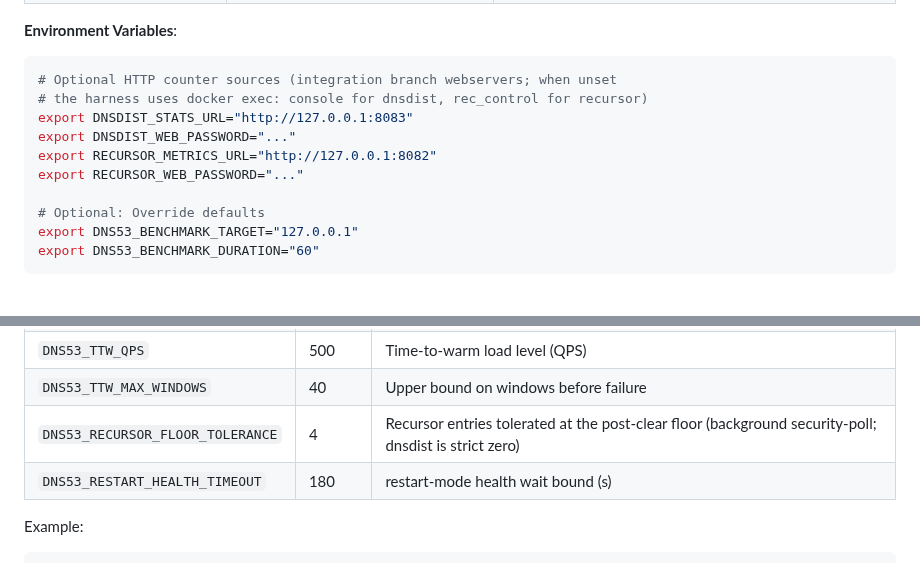
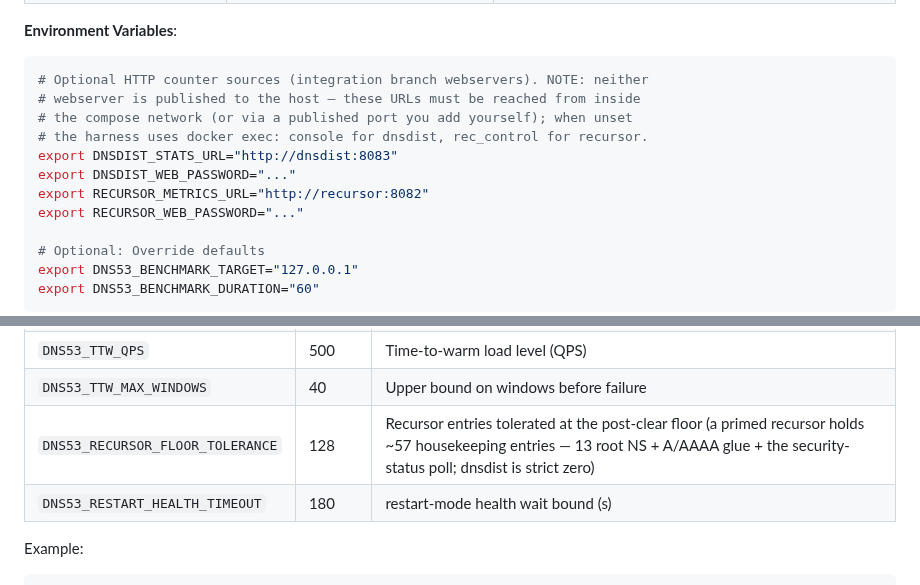
Before and after one commit to Zerostate-IO/PowerBlockade, a Markdown page: docs/performance/dns-benchmark-methodology.md, 2 parts joined by grey strips. Drawn GitHub-style; blank space fills up the shorter version.

````diff
--- a/docs/performance/dns-benchmark-methodology.md
+++ b/docs/performance/dns-benchmark-methodology.md
@@ -770,11 +770,13 @@ Before running the benchmark script, ensure:
 
 **Environment Variables**:
 ```bash
-# Optional HTTP counter sources (integration branch webservers; when unset
-# the harness uses docker exec: console for dnsdist, rec_control for recursor)
-export DNSDIST_STATS_URL="http://127.0.0.1:8083"
+# Optional HTTP counter sources (integration branch webservers). NOTE: neither
+# webserver is published to the host — these URLs must be reached from inside
+# the compose network (or via a published port you add yourself); when unset
+# the harness uses docker exec: console for dnsdist, rec_control for recursor.
+export DNSDIST_STATS_URL="http://dnsdist:8083"
 export DNSDIST_WEB_PASSWORD="..."
-export RECURSOR_METRICS_URL="http://127.0.0.1:8082"
+export RECURSOR_METRICS_URL="http://recursor:8082"
 export RECURSOR_WEB_PASSWORD="..."
 
 # Optional: Override defaults
@@ -804,7 +806,7 @@ Default thresholds can be overridden via environment variables:
 | `DNS53_TTW_WINDOW_SECONDS` | 30 | Window length (s) |
 | `DNS53_TTW_QPS` | 500 | Time-to-warm load level (QPS) |
 | `DNS53_TTW_MAX_WINDOWS` | 40 | Upper bound on windows before failure |
-| `DNS53_RECURSOR_FLOOR_TOLERANCE` | 4 | Recursor entries tolerated at the post-clear floor (background security-poll; dnsdist is strict zero) |
+| `DNS53_RECURSOR_FLOOR_TOLERANCE` | 128 | Recursor entries tolerated at the post-clear floor (a primed recursor holds ~57 housekeeping entries — 13 root NS + A/AAAA glue + the security-status poll; dnsdist is strict zero) |
 | `DNS53_RESTART_HEALTH_TIMEOUT` | 180 | restart-mode health wait bound (s) |
 
 Example:
````
Also changed, not shown: docs/performance/dns-cache-operations-runbook.md (+22 -16 lines).
